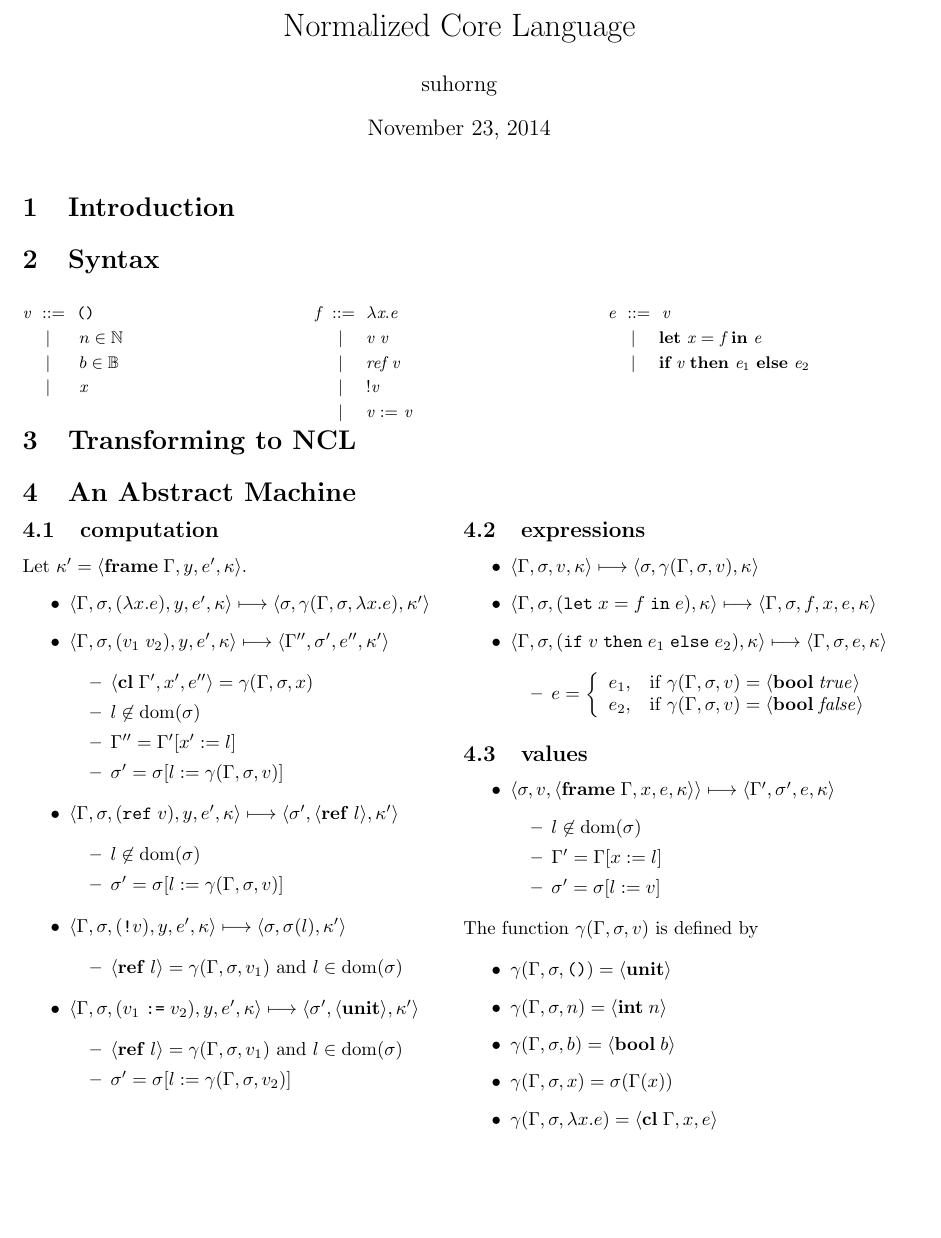
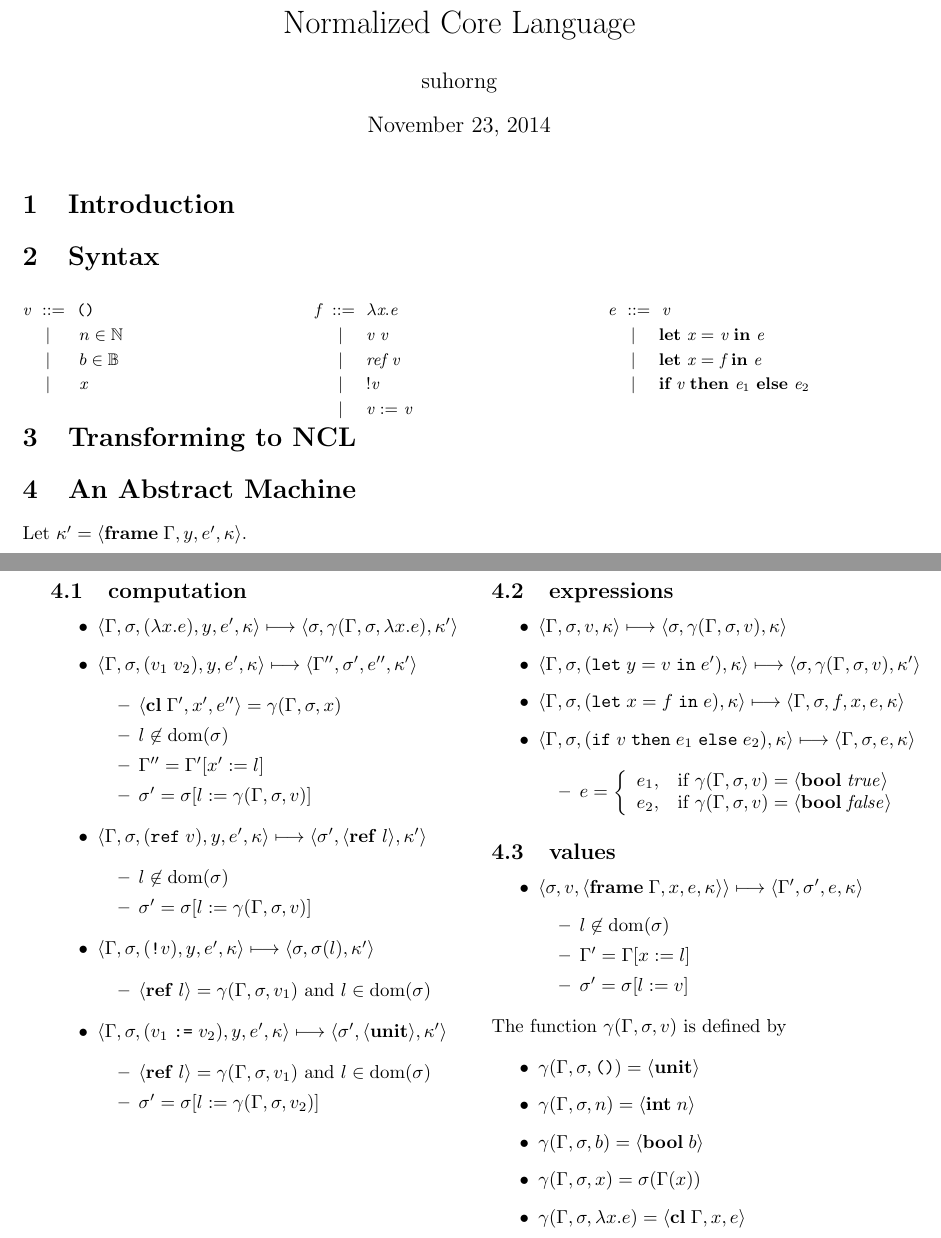
Before and after one commit to shhyou/cfalet, a LaTeX document (doc/normalized-core-language.tex): part of the page before the commit and two parts of pages 1 and 2 of 2 after it, the two joined at a grey line, cut so that both start at the same text, the shorter picture padded with empty space. Compiled offline with pdfLaTeX.

Commit message:
change NCL defn: add 'let x = v in e'

```diff
--- a/doc/normalized-core-language.tex
+++ b/doc/normalized-core-language.tex
@@ -39,6 +39,7 @@ f  ::=  $\Gl$x.e
 
 \begin{code}
 e  ::=  v
+    |    let x = v in e
     |    let x = f in e
     |    if v then e$_1$ else e$_2$
 \end{code}
@@ -48,11 +49,12 @@ e  ::=  v
 \section{Transforming to NCL}
 
 \section{An Abstract Machine}
+Let $\Gk' = \langle\mathbf{frame}\; \GG,y,e',\Gk\rangle$.
+
 \begin{minipage}{\textwidth}
 \begin{minipage}[t]{0.50\textwidth}
 
 \subsection{computation}
-Let $\Gk' = \langle\mathbf{frame}\; \GG,y,e',\Gk\rangle$.
 \begin{itemize}
 \item $\langle\GG,\Gs,(\Gl x.e),y,e',\Gk\rangle \longmapsto \langle \Gs,\Gg(\GG,\Gs,\Gl x.e), \Gk'\rangle$
 \item $\langle\GG,\Gs,(v_1\;v_2),y,e',\Gk\rangle \longmapsto \langle\GG'',\Gs',e'',\Gk'\rangle$
@@ -92,6 +94,8 @@ Let $\Gk' = \langle\mathbf{frame}\; \GG,y,e',\Gk\rangle$.
 \begin{itemize}
 \item $\langle\GG,\Gs,v,\Gk\rangle \longmapsto \langle \Gs,\Gg(\GG,\Gs,v),\Gk \rangle$
 
+\item $\langle\GG,\Gs,(\mathtt{let}\; y=v\; \mathtt{in}\; e'),\Gk\rangle \longmapsto \langle\Gs,\Gg(\GG,\Gs,v),\Gk'\rangle$
+
 \item $\langle\GG,\Gs,(\mathtt{let}\; x=f\; \mathtt{in}\; e),\Gk\rangle \longmapsto \langle\GG,\Gs,f,x, e, \Gk\rangle$
 
 \item $\langle\GG,\Gs,(\mathtt{if}\; v\; \mathtt{then}\; e_1\; \mathtt{else}\; e_2),\Gk\rangle \longmapsto \langle\GG,\Gs, e, \Gk\rangle$
```
Also changed, not shown: doc/normalized-core-language.pdf.
